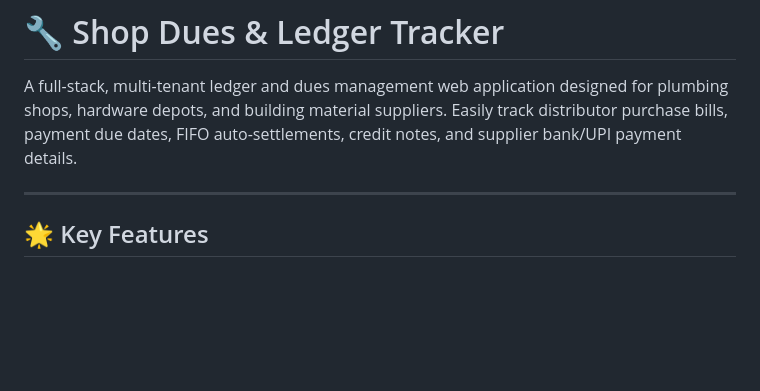
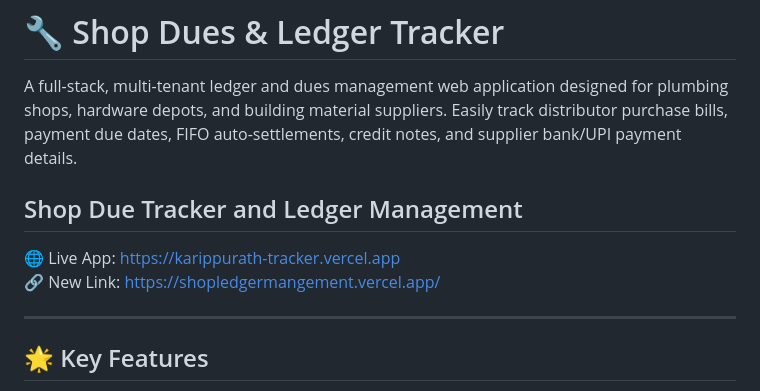
Before and after one commit to muhammedrafii/karippurath-tracker, a Markdown page: README.md, the part around the change. Rendered like a GitHub page; blank space fills up the shorter version.

```diff
--- a/README.md
+++ b/README.md
@@ -1,6 +1,11 @@
 # 🔧 Shop Dues & Ledger Tracker
 
 A full-stack, multi-tenant ledger and dues management web application designed for plumbing shops, hardware depots, and building material suppliers. Easily track distributor purchase bills, payment due dates, FIFO auto-settlements, credit notes, and supplier bank/UPI payment details.
+
+## Shop Due Tracker and Ledger Management
+
+🌐 Live App: https://karippurath-tracker.vercel.app
+🔗 New Link: https://shopledgermangement.vercel.app/
 
 ---
 
```
